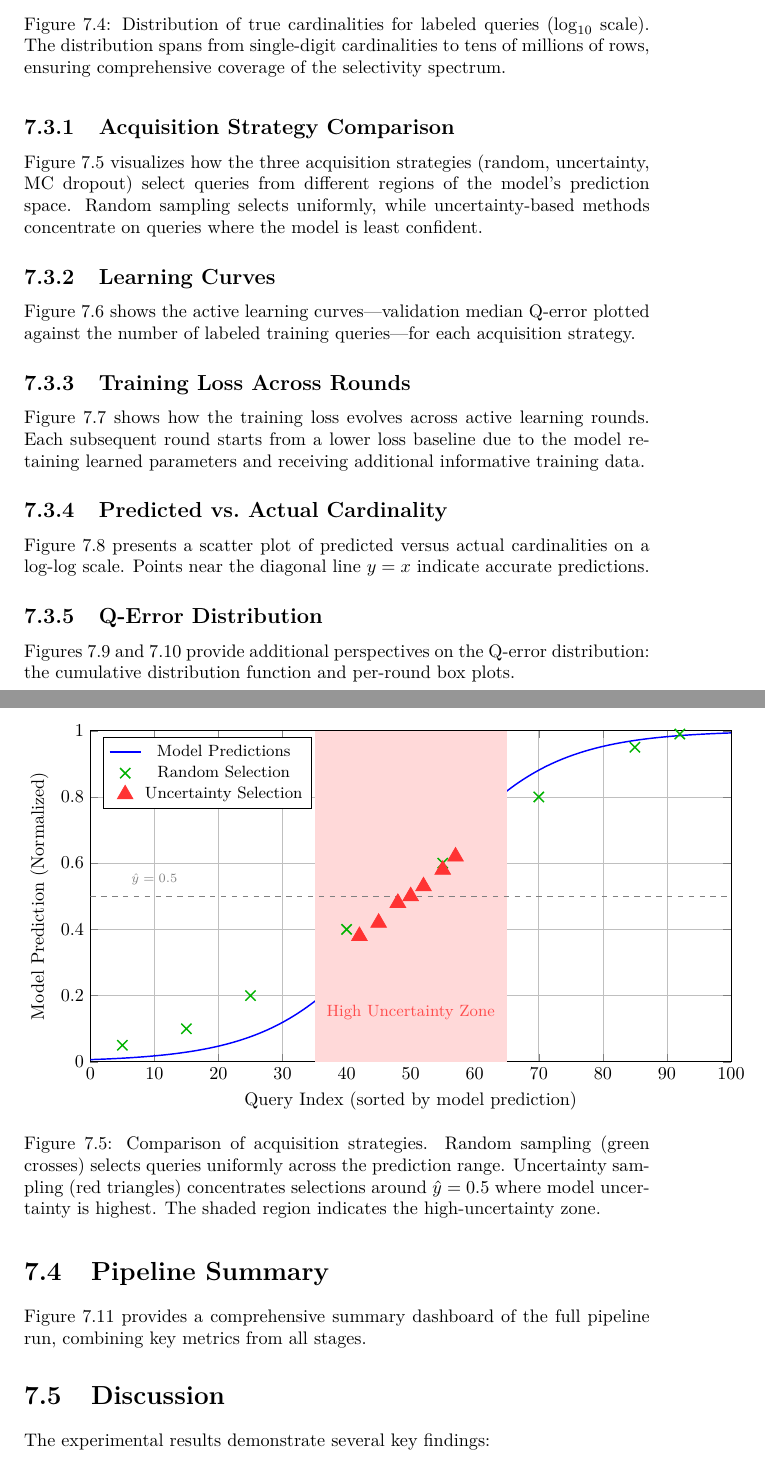
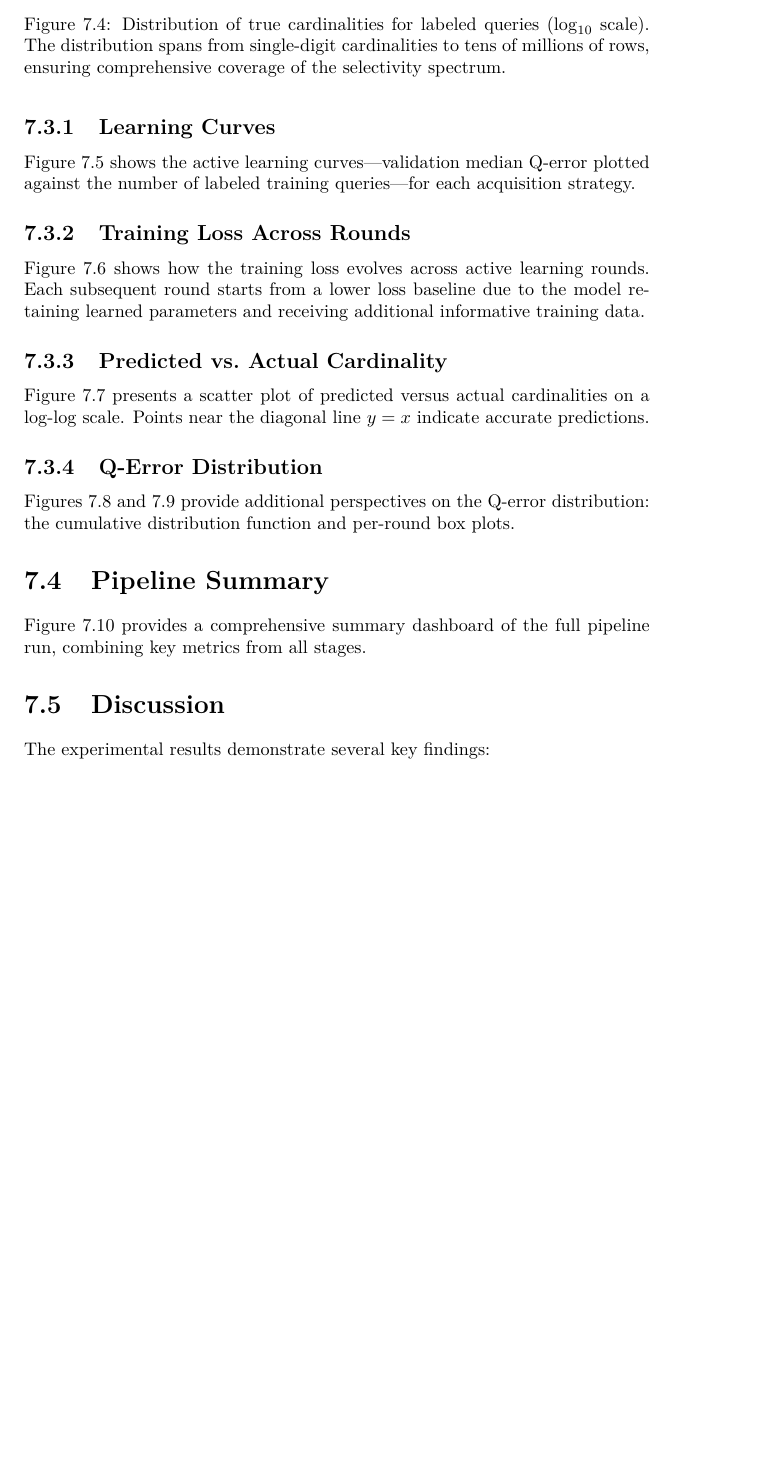
Before and after one commit to Hardik-k-a/LearnedDBComponentsLLM, a LaTeX thesis (Thesis/main.tex, which reads Thesis/experiments.tex): two parts of pages 57 and 58 of 67 before the commit and part of page 56 of 65 after it, the two joined at a grey line, cut so that both start at the same text, the shorter picture padded with empty space. Compiled offline with pdfLaTeX.

Commit message:
update thesis

```diff
--- a/Thesis/experiments.tex
+++ b/Thesis/experiments.tex
@@ -94,52 +94,6 @@ Figure~\ref{fig:cardinality_dist} shows the distribution of true cardinalities f
 
 This section presents the results from the active learning loop, including acquisition strategy comparison, model convergence, and prediction accuracy.
 
-\subsection{Acquisition Strategy Comparison}
-
-Figure~\ref{fig:acquisition_comparison} visualizes how the three acquisition strategies (random, uncertainty, MC dropout) select queries from different regions of the model's prediction space. Random sampling selects uniformly, while uncertainty-based methods concentrate on queries where the model is least confident.
-
-\begin{figure}[htbp]
-\centering
-\begin{tikzpicture}
-    \begin{axis}[
-        width=14cm,
-        height=8cm,
-        xlabel={Query Index (sorted by model prediction)},
-        ylabel={Model Prediction (Normalized)},
-        grid=major,
-        legend style={at={(0.02,0.98)}, anchor=north west, font=\small},
-        ymin=0, ymax=1,
-        xmin=0, xmax=100
-    ]
-    % Model predictions (S-curve)
-    \addplot[blue, thick, smooth, domain=0:100, samples=200] {1/(1+exp(-0.1*(x-50)))};
-    \addlegendentry{Model Predictions}
-
-    % Uncertainty zone
-    \fill[red!15] (axis cs:35,0) rectangle (axis cs:65,1);
-    \node[font=\small, text=red!70] at (axis cs:50,0.15) {High Uncertainty Zone};
-
-    % Random samples
-    \addplot[only marks, mark=x, mark size=4pt, green!70!black, thick] coordinates {
-        (5,0.05) (15,0.1) (25,0.2) (40,0.4) (55,0.6) (70,0.8) (85,0.95) (92,0.99)
-    };
-    \addlegendentry{Random Selection}
-
-    % Uncertainty samples (near 0.5)
-    \addplot[only marks, mark=triangle*, mark size=5pt, red!80] coordinates {
-        (42,0.38) (45,0.42) (48,0.48) (50,0.50) (52,0.53) (55,0.58) (57,0.62)
-    };
-    \addlegendentry{Uncertainty Selection}
-
-    % Midpoint line
-    \draw[dashed, gray, thick] (axis cs:0,0.5) -- (axis cs:100,0.5);
-    \node[font=\scriptsize, text=gray] at (axis cs:10,0.55) {$\hat{y} = 0.5$};
-
-    \end{axis}
-\end{tikzpicture}
-\caption{Comparison of acquisition strategies. Random sampling (green crosses) selects queries uniformly across the prediction range. Uncertainty sampling (red triangles) concentrates selections around $\hat{y} = 0.5$ where model uncertainty is highest. The shaded region indicates the high-uncertainty zone.}
-\label{fig:acquisition_comparison}
-\end{figure}
 
 
 \subsection{Learning Curves}
```
Also changed, not shown: Thesis/main.pdf, 5 other files.
